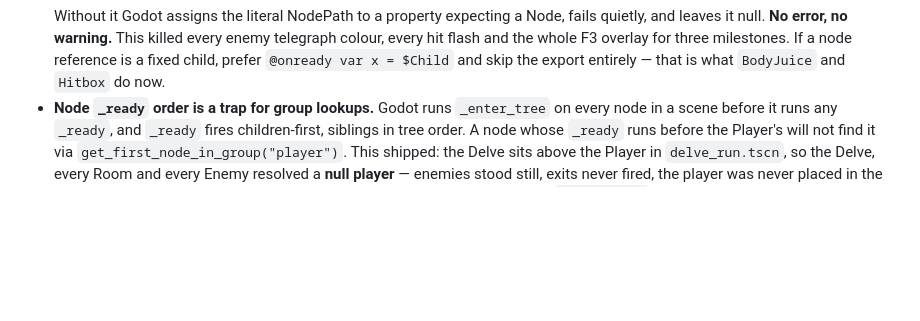
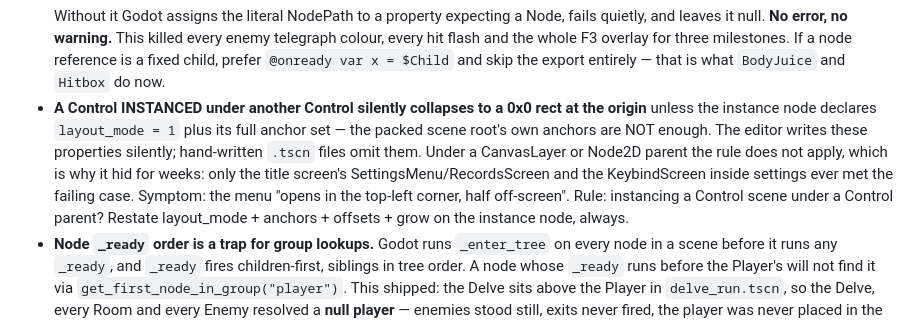
Before and after one commit to dlepi24/dungeon-delve, a Markdown page: CLAUDE.md, the part around the change. Rendered like a GitHub page; blank space fills up the shorter version.

Commit message:
Log the Control-under-Control instance layout gotcha in CLAUDE.md
Co-Authored-By: Claude Fable 5 <noreply@anthropic.com>

```diff
--- a/CLAUDE.md
+++ b/CLAUDE.md
@@ -139,6 +139,16 @@ Gotchas found in M0/M1, worth not rediscovering:
   enemy telegraph colour, every hit flash and the whole F3 overlay for three
   milestones. If a node reference is a fixed child, prefer `@onready var x = $Child`
   and skip the export entirely — that is what `BodyJuice` and `Hitbox` do now.
+- **A Control INSTANCED under another Control silently collapses to a 0x0 rect
+  at the origin** unless the instance node declares `layout_mode = 1` plus its
+  full anchor set — the packed scene root's own anchors are NOT enough. The
+  editor writes these properties silently; hand-written `.tscn` files omit
+  them. Under a CanvasLayer or Node2D parent the rule does not apply, which is
+  why it hid for weeks: only the title screen's SettingsMenu/RecordsScreen and
+  the KeybindScreen inside settings ever met the failing case. Symptom: the
+  menu "opens in the top-left corner, half off-screen". Rule: instancing a
+  Control scene under a Control parent? Restate layout_mode + anchors +
+  offsets + grow on the instance node, always.
 - **Node `_ready` order is a trap for group lookups.** Godot runs `_enter_tree`
   on every node in a scene before it runs any `_ready`, and `_ready` fires
   children-first, siblings in tree order. A node whose `_ready` runs before the
```
